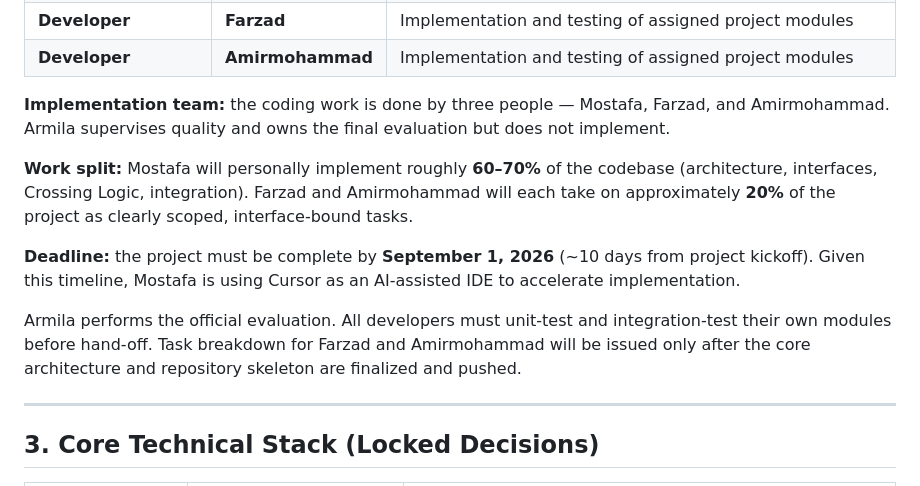
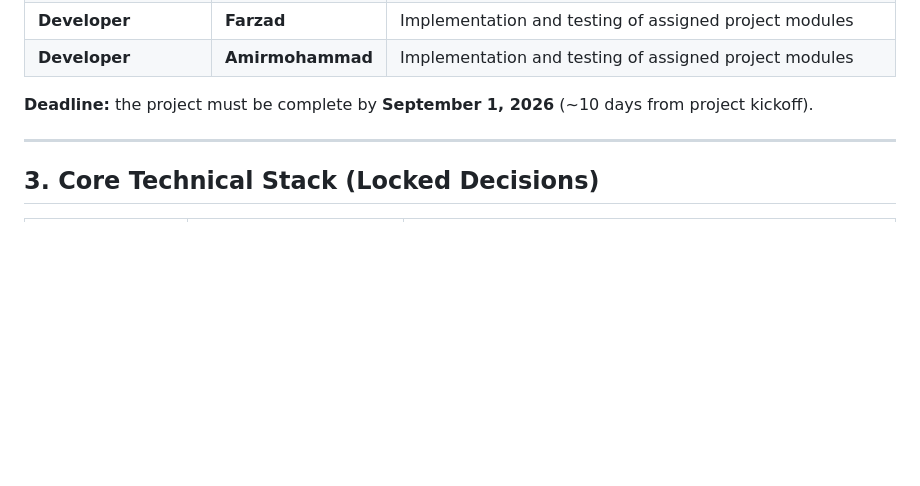
Before and after one commit to Cyber-Sutech-journal/magazine-03, a Markdown page: projects/artificial-intelligence/SPEC.md, the part around the change. Rendered like a GitHub page; blank space fills up the shorter version.

```diff
--- a/projects/artificial-intelligence/SPEC.md
+++ b/projects/artificial-intelligence/SPEC.md
@@ -48,13 +48,7 @@ The system is designed as a clean, modular research codebase suitable for an aca
 | **Developer** | **Farzad** | Implementation and testing of assigned project modules |
 | **Developer** | **Amirmohammad** | Implementation and testing of assigned project modules |
 
-**Implementation team:** the coding work is done by three people — Mostafa, Farzad, and Amirmohammad. Armila supervises quality and owns the final evaluation but does not implement.
-
-**Work split:** Mostafa will personally implement roughly **60–70%** of the codebase (architecture, interfaces, Crossing Logic, integration). Farzad and Amirmohammad will each take on approximately **20%** of the project as clearly scoped, interface-bound tasks.
-
-**Deadline:** the project must be complete by **September 1, 2026** (~10 days from project kickoff). Given this timeline, Mostafa is using Cursor as an AI-assisted IDE to accelerate implementation.
-
-Armila performs the official evaluation. All developers must unit-test and integration-test their own modules before hand-off. Task breakdown for Farzad and Amirmohammad will be issued only after the core architecture and repository skeleton are finalized and pushed.
+**Deadline:** the project must be complete by **September 1, 2026** (~10 days from project kickoff).
 
 ---
 
```
